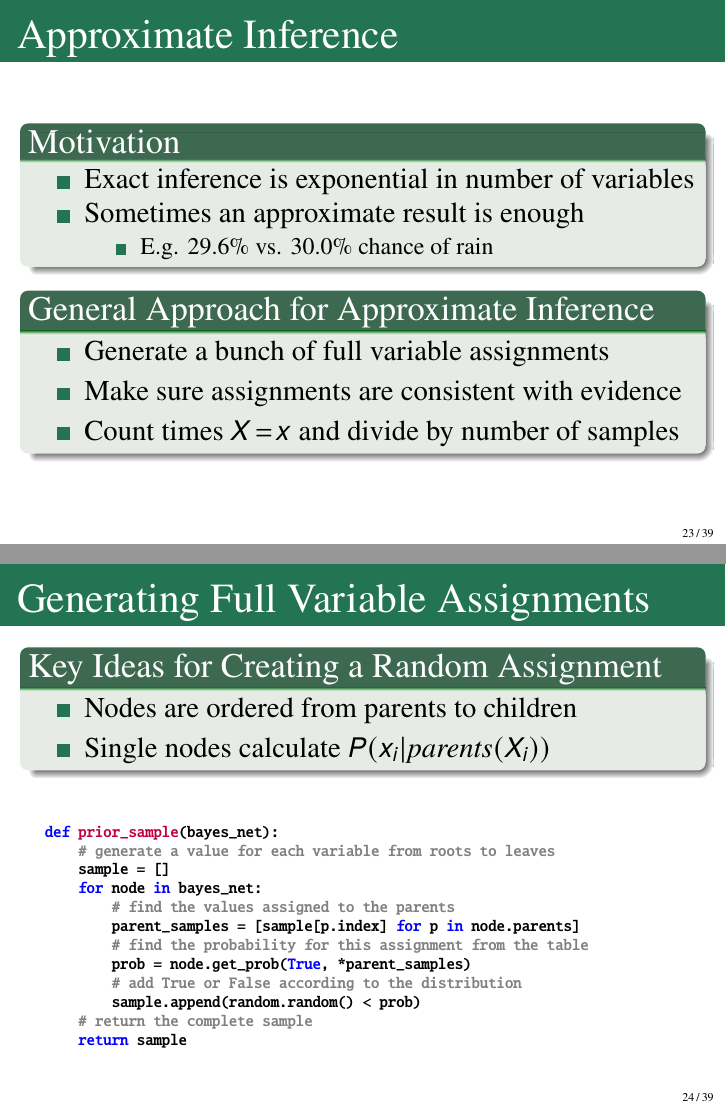
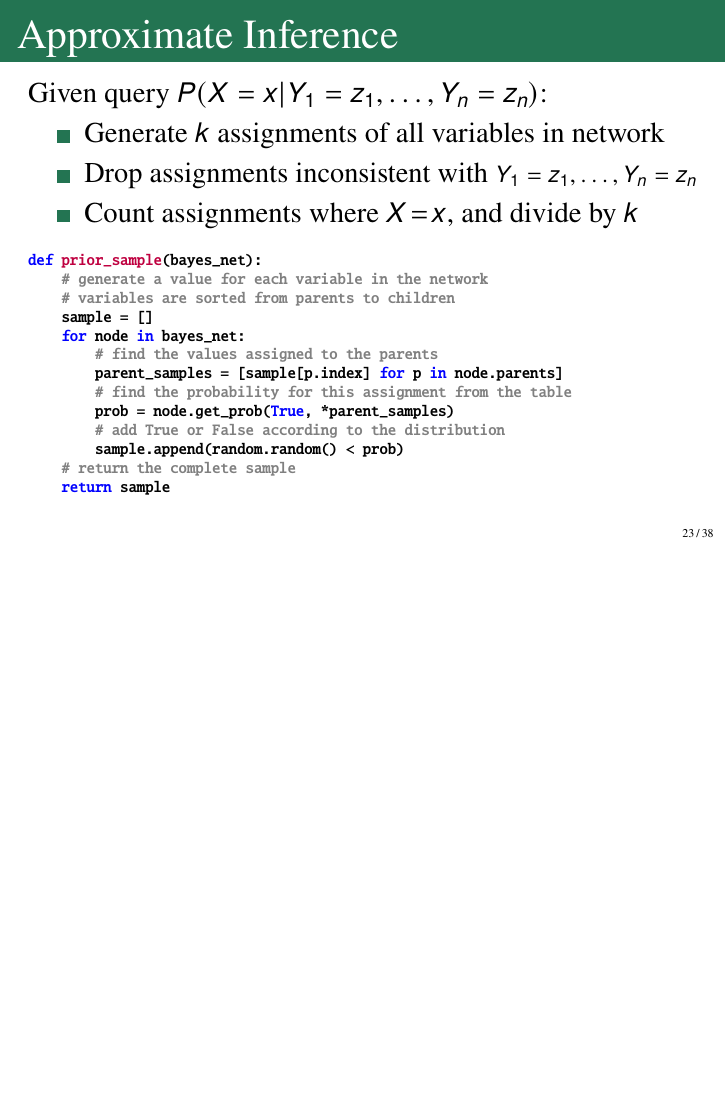
Before and after one commit to bethard/artificial-intelligence-lectures, LaTeX slides (14-Probabilistic-Reasoning/Probabilistic Reasoning.tex): pages 85 and 92 of 226 before the commit and page 90 of 224 after it, the two joined at a grey line, the shorter picture padded with empty space. Compiled offline with pdfLaTeX.

Commit message:
Revises intro slides on approximate inference

```diff
--- a/14-Probabilistic-Reasoning/Probabilistic Reasoning.tex
+++ b/14-Probabilistic-Reasoning/Probabilistic Reasoning.tex
@@ -705,11 +705,10 @@ Cluster variables into tree $\Rightarrow$ $O(r')$
 
 
 \section{Approximate Inference}
-\begin{frame}{Approximate Inference}
-	\begin{block}{Motivation}
+\begin{frame}[fragile]{Approximate Inference}
+Given query $P(X=x|Y_1=z_1,\ldots,Y_n=z_n)$:
 \begin{itemize}
-			\item Exact inference is exponential in number of variables
-			\item Sometimes an approximate result is enough
-				\begin{itemize}
-					\item E.g. 29.6\% vs. 30.0\% chance of rain
+\item Generate $k$ assignments of all variables in network
+\item Drop assignments inconsistent with {\small$Y_1=z_1,\ldots,Y_n=z_n$}
+\item Count assignments where $X\!=\!x$, and divide by $k$
 \end{itemize}
@@ -718,6 +715 @@ Cluster variables into tree $\Rightarrow$ $O(r')$
 \pause
-	\begin{block}{General Approach for Approximate Inference}
-		\begin{itemize}
-			\item Generate a bunch of full variable assignments
-			\item Make sure assignments are consistent with evidence
-			\item Count times $X\!=\!x$ and divide by number of samples
@@ -727,15 +716,7 @@ Cluster variables into tree $\Rightarrow$ $O(r')$
-\begin{frame}[fragile]{Generating Full Variable Assignments}
-	\begin{block}{Key Ideas for Creating a Random Assignment}
-		\begin{itemize}
-			\item Nodes are ordered from parents to children
-			\item Single nodes calculate $P(x_{i}|\textit{parents}(X_{i}))$
-		\end{itemize}
-	\end{block}
-	\pause
-	\bigskip
 \begin{semiverbatim}\scriptsize\bfseries
 \keyword{def} \defn{prior_sample}(bayes_net):
-		    \pause\cmnt{# generate a value for each variable from roots to leaves}
+    \pause\cmnt{# generate a value for each variable in the network}
+    \cmnt{# variables are sorted from parents to children}
     sample = []
     \keyword{for} node \keyword{in} bayes_net:
         \pause\cmnt{# find the values assigned to the parents}
```
Also changed, not shown: 14-Probabilistic-Reasoning/Probabilistic Reasoning.tex (5 more changed lines), 1 other file. Lines whose indentation alone changed are shown as unchanged.
